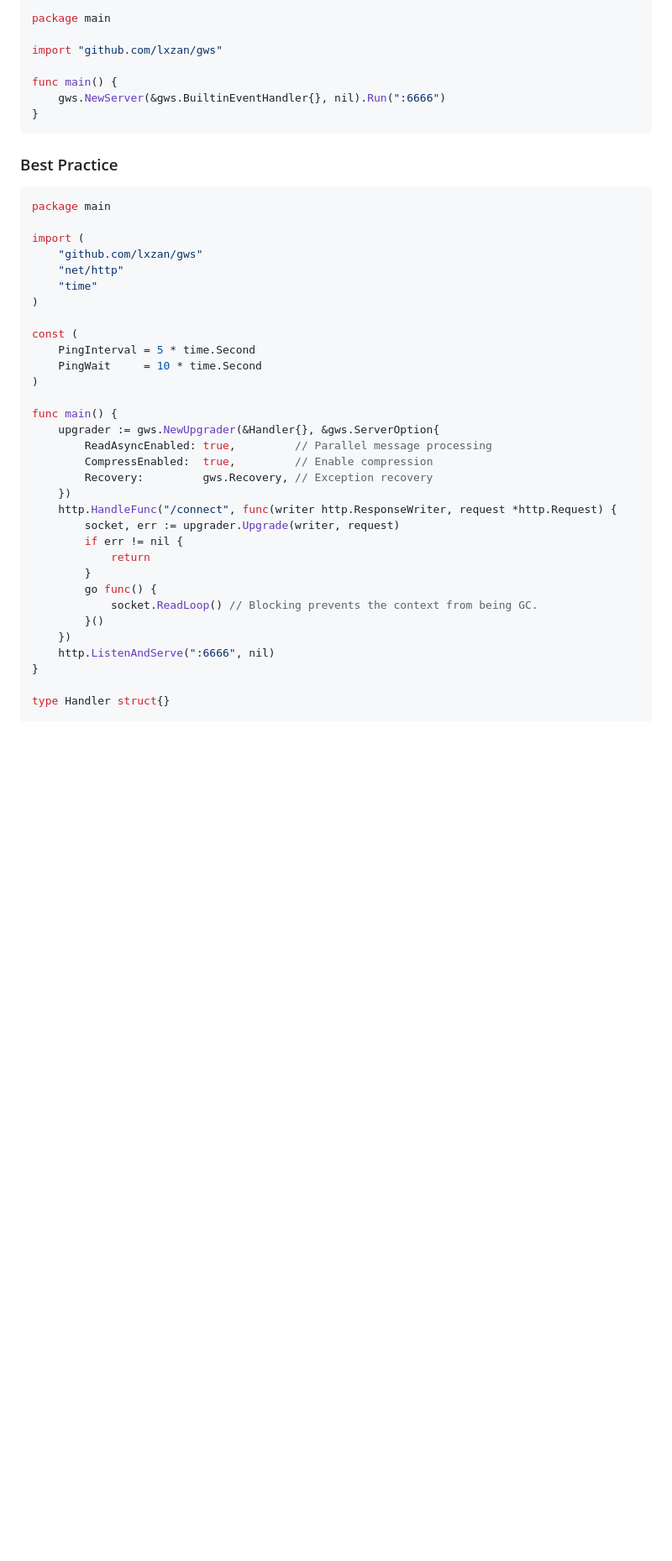
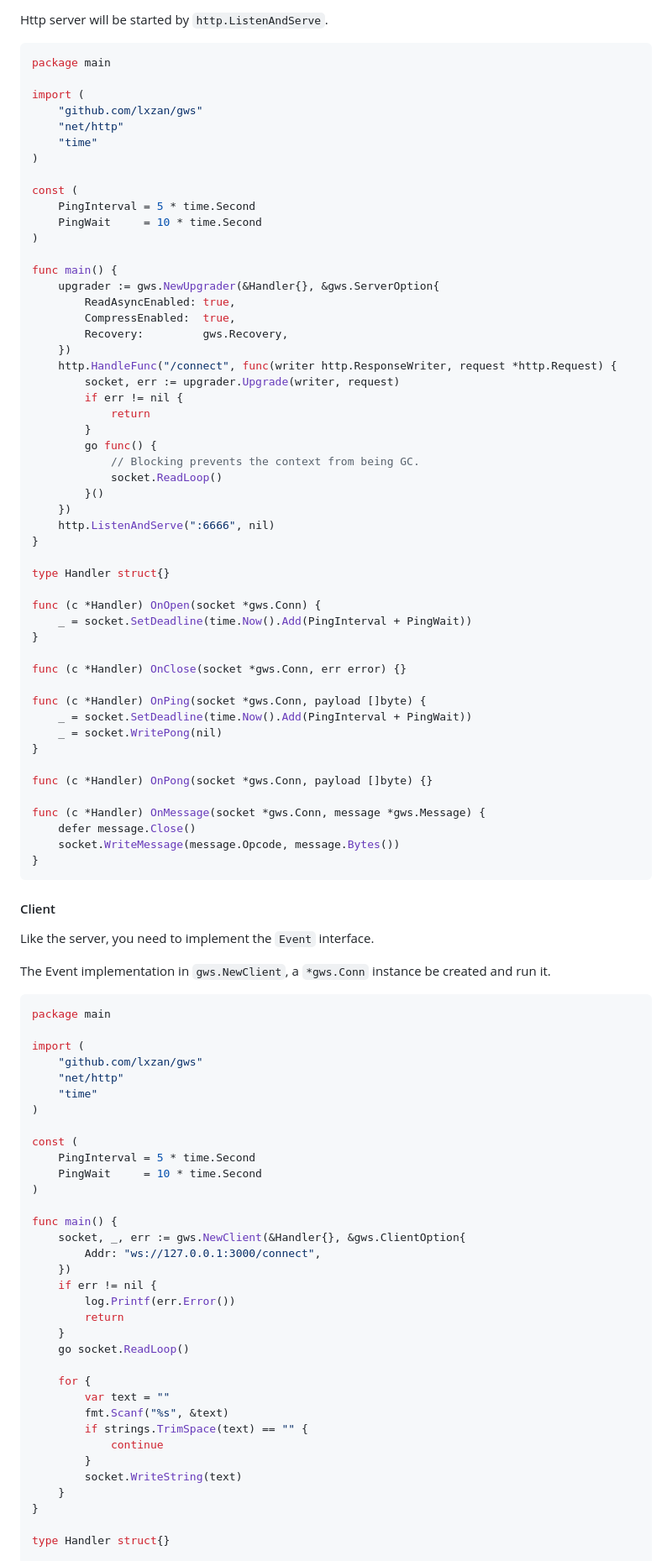
Before and after one commit to lxzan/gws, a Markdown page: README.md, the part around one of its changes. Shown at 84% size. Rendered like a GitHub page; blank space fills up the shorter version.

````diff
--- a/README.md
+++ b/README.md
@@ -144,15 +158,5 @@ The example let you know how to use the `gws` package without any other dependen
 
-```go
-package main
-
-import "github.com/lxzan/gws"
-
-func main() {
-	gws.NewServer(&gws.BuiltinEventHandler{}, nil).Run(":6666")
-}
-```
-
-### Best Practice
+Http server will be started by `http.ListenAndServe`.
 
 ```go
 package main
@@ -170,9 +174,9 @@ const (
 
 func main() {
 	upgrader := gws.NewUpgrader(&Handler{}, &gws.ServerOption{
-		ReadAsyncEnabled: true,         // Parallel message processing
-		CompressEnabled:  true,         // Enable compression
-		Recovery:         gws.Recovery, // Exception recovery
+		ReadAsyncEnabled: true,
+		CompressEnabled:  true,
+		Recovery:         gws.Recovery,
 	})
 	http.HandleFunc("/connect", func(writer http.ResponseWriter, request *http.Request) {
 		socket, err := upgrader.Upgrade(writer, request)
@@ -180,10 +184,72 @@ func main() {
 			return
 		}
 		go func() {
-			socket.ReadLoop() // Blocking prevents the context from being GC.
+			// Blocking prevents the context from being GC.
+			socket.ReadLoop()
 		}()
 	})
 	http.ListenAndServe(":6666", nil)
+}
+
+type Handler struct{}
+
+func (c *Handler) OnOpen(socket *gws.Conn) {
+	_ = socket.SetDeadline(time.Now().Add(PingInterval + PingWait))
+}
+
+func (c *Handler) OnClose(socket *gws.Conn, err error) {}
+
+func (c *Handler) OnPing(socket *gws.Conn, payload []byte) {
+	_ = socket.SetDeadline(time.Now().Add(PingInterval + PingWait))
+	_ = socket.WritePong(nil)
+}
+
+func (c *Handler) OnPong(socket *gws.Conn, payload []byte) {}
+
+func (c *Handler) OnMessage(socket *gws.Conn, message *gws.Message) {
+	defer message.Close()
+	socket.WriteMessage(message.Opcode, message.Bytes())
+}
+```
+
+#### Client
+
+Like the server, you need to implement the `Event` interface.
+
+The Event implementation in `gws.NewClient`, a `*gws.Conn` instance be created and run it.
+
+```go
+package main
+
+import (
+	"github.com/lxzan/gws"
+	"net/http"
+	"time"
+)
+
+const (
+	PingInterval = 5 * time.Second
+	PingWait     = 10 * time.Second
+)
+
+func main() {
+	socket, _, err := gws.NewClient(&Handler{}, &gws.ClientOption{
+		Addr: "ws://127.0.0.1:3000/connect",
+	})
+	if err != nil {
+		log.Printf(err.Error())
+		return
+	}
+	go socket.ReadLoop()
+
+	for {
+		var text = ""
+		fmt.Scanf("%s", &text)
+		if strings.TrimSpace(text) == "" {
+			continue
+		}
+		socket.WriteString(text)
+	}
 }
 
 type Handler struct{}
````
Also changed, not shown: other parts of README.md (+93 -85 lines), assets/gws_logo.png (renamed from assets/logo.png), 1 other file.
